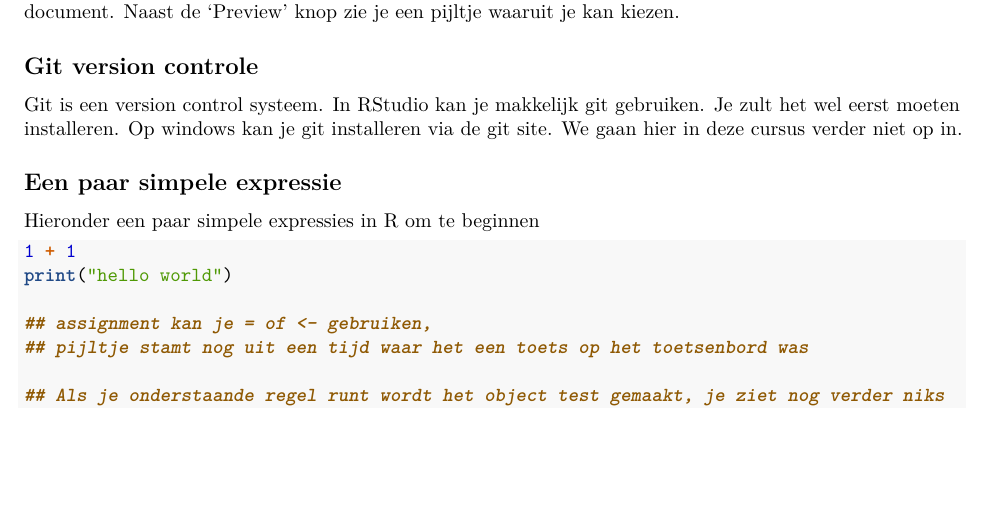
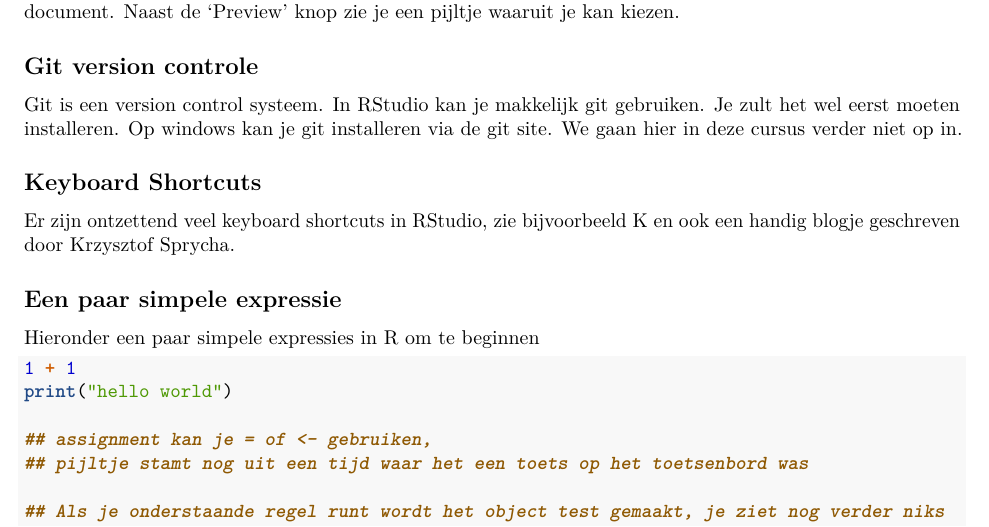
Before and after one commit to longhowlam/inleidingR, an R Markdown document (Sessie_1.Rmd): part of page 3 of 18, cut so that both start at the same text, the shorter picture padded with empty space. Rendered offline with R 4.5, knitr and Pandoc, then LaTeX, with nearby package versions.

Commit message:
shortcuts

```diff
--- a/Sessie_1.Rmd
+++ b/Sessie_1.Rmd
@@ -68,6 +68,13 @@ Naast de nb.html, kan je een R notebook ook "knit" ('breien') tot een html, pdf
 ## Git version controle
 
 Git is een version control systeem. In RStudio kan je makkelijk git gebruiken. Je zult het wel eerst moeten installeren. Op windows kan je git installeren via [de git site](https://git-scm.com/download/win). We gaan hier in deze cursus verder niet op in.
+
+
+
+## Keyboard Shortcuts
+
+Er zijn ontzettend veel keyboard shortcuts in RStudio, zie bijvoorbeeld <Shift><Alt>K en ook een [handig blogje](https://appsilon.com/r-studio-shortcuts-and-tips/) geschreven door Krzysztof Sprycha.
+
 
 ## Een paar simpele expressie
 
```
